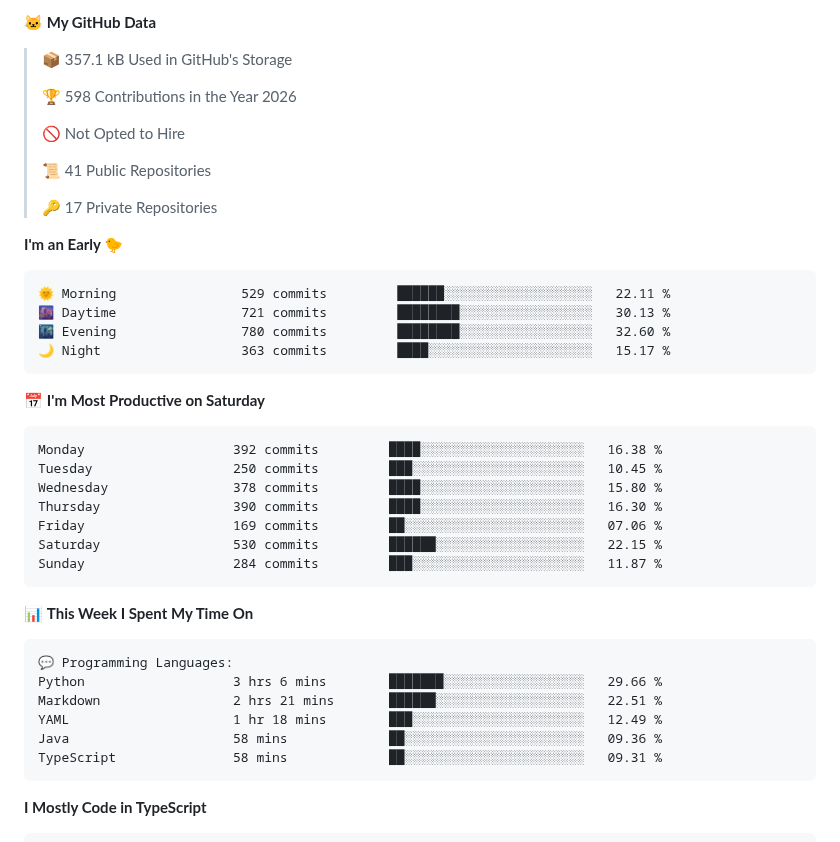
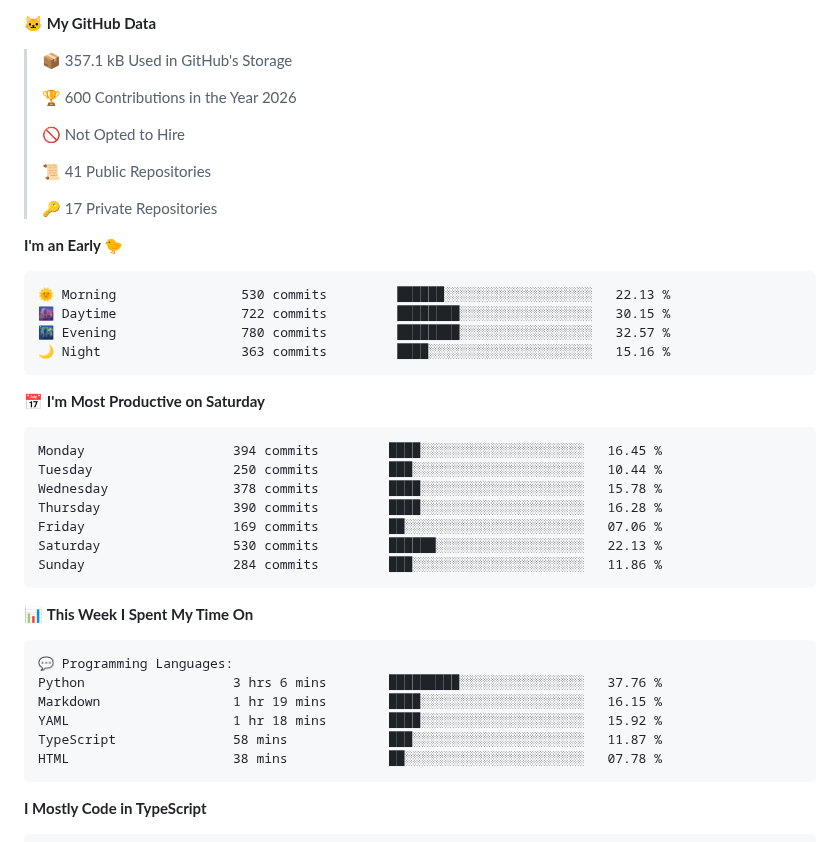
Before and after one commit to blu1606/blu1606, a Markdown page: README.md, the part around one of its changes. Rendered like a GitHub page.

Commit message:
Updated with Dev Metrics

````diff
--- a/README.md
+++ b/README.md
@@ -109,7 +109,7 @@
 
 > 📦 357.1 kB Used in GitHub's Storage
  >
-> 🏆 598 Contributions in the Year 2026
+> 🏆 600 Contributions in the Year 2026
  >
 > 🚫 Not Opted to Hire
  >
@@ -120,21 +120,21 @@
 **I'm an Early 🐤**
 
 ```text
-🌞 Morning                529 commits         ██████░░░░░░░░░░░░░░░░░░░   22.11 %
-🌆 Daytime                721 commits         ████████░░░░░░░░░░░░░░░░░   30.13 %
-🌃 Evening                780 commits         ████████░░░░░░░░░░░░░░░░░   32.60 %
-🌙 Night                  363 commits         ████░░░░░░░░░░░░░░░░░░░░░   15.17 %
+🌞 Morning                530 commits         ██████░░░░░░░░░░░░░░░░░░░   22.13 %
+🌆 Daytime                722 commits         ████████░░░░░░░░░░░░░░░░░   30.15 %
+🌃 Evening                780 commits         ████████░░░░░░░░░░░░░░░░░   32.57 %
+🌙 Night                  363 commits         ████░░░░░░░░░░░░░░░░░░░░░   15.16 %
 ```
 📅 **I'm Most Productive on Saturday**
 
 ```text
-Monday                   392 commits         ████░░░░░░░░░░░░░░░░░░░░░   16.38 %
-Tuesday                  250 commits         ███░░░░░░░░░░░░░░░░░░░░░░   10.45 %
-Wednesday                378 commits         ████░░░░░░░░░░░░░░░░░░░░░   15.80 %
-Thursday                 390 commits         ████░░░░░░░░░░░░░░░░░░░░░   16.30 %
+Monday                   394 commits         ████░░░░░░░░░░░░░░░░░░░░░   16.45 %
+Tuesday                  250 commits         ███░░░░░░░░░░░░░░░░░░░░░░   10.44 %
+Wednesday                378 commits         ████░░░░░░░░░░░░░░░░░░░░░   15.78 %
+Thursday                 390 commits         ████░░░░░░░░░░░░░░░░░░░░░   16.28 %
 Friday                   169 commits         ██░░░░░░░░░░░░░░░░░░░░░░░   07.06 %
-Saturday                 530 commits         ██████░░░░░░░░░░░░░░░░░░░   22.15 %
-Sunday                   284 commits         ███░░░░░░░░░░░░░░░░░░░░░░   11.87 %
+Saturday                 530 commits         ██████░░░░░░░░░░░░░░░░░░░   22.13 %
+Sunday                   284 commits         ███░░░░░░░░░░░░░░░░░░░░░░   11.86 %
 ```
 
 
@@ -142,11 +142,11 @@ Sunday                   284 commits         ███░░░░░░░░
 
 ```text
 💬 Programming Languages:
-Python                   3 hrs 6 mins        ███████░░░░░░░░░░░░░░░░░░   29.66 %
-Markdown                 2 hrs 21 mins       ██████░░░░░░░░░░░░░░░░░░░   22.51 %
-YAML                     1 hr 18 mins        ███░░░░░░░░░░░░░░░░░░░░░░   12.49 %
-Java                     58 mins             ██░░░░░░░░░░░░░░░░░░░░░░░   09.36 %
-TypeScript               58 mins             ██░░░░░░░░░░░░░░░░░░░░░░░   09.31 %
+Python                   3 hrs 6 mins        █████████░░░░░░░░░░░░░░░░   37.76 %
+Markdown                 1 hr 19 mins        ████░░░░░░░░░░░░░░░░░░░░░   16.15 %
+YAML                     1 hr 18 mins        ████░░░░░░░░░░░░░░░░░░░░░   15.92 %
+TypeScript               58 mins             ███░░░░░░░░░░░░░░░░░░░░░░   11.87 %
+HTML                     38 mins             ██░░░░░░░░░░░░░░░░░░░░░░░   07.78 %
 ```
 
 **I Mostly Code in TypeScript**
````
Also changed, not shown: other parts of README.md (+2 -2 lines), assets/bar_graph.png.
